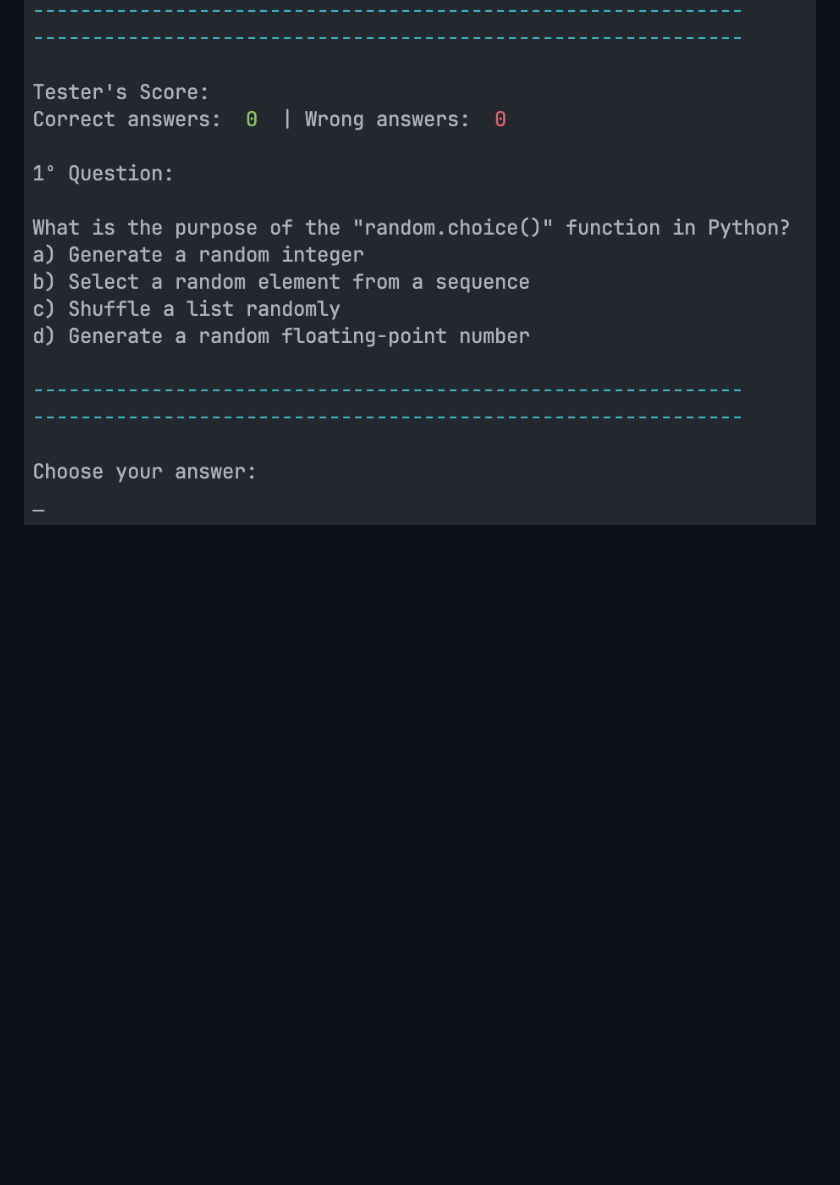
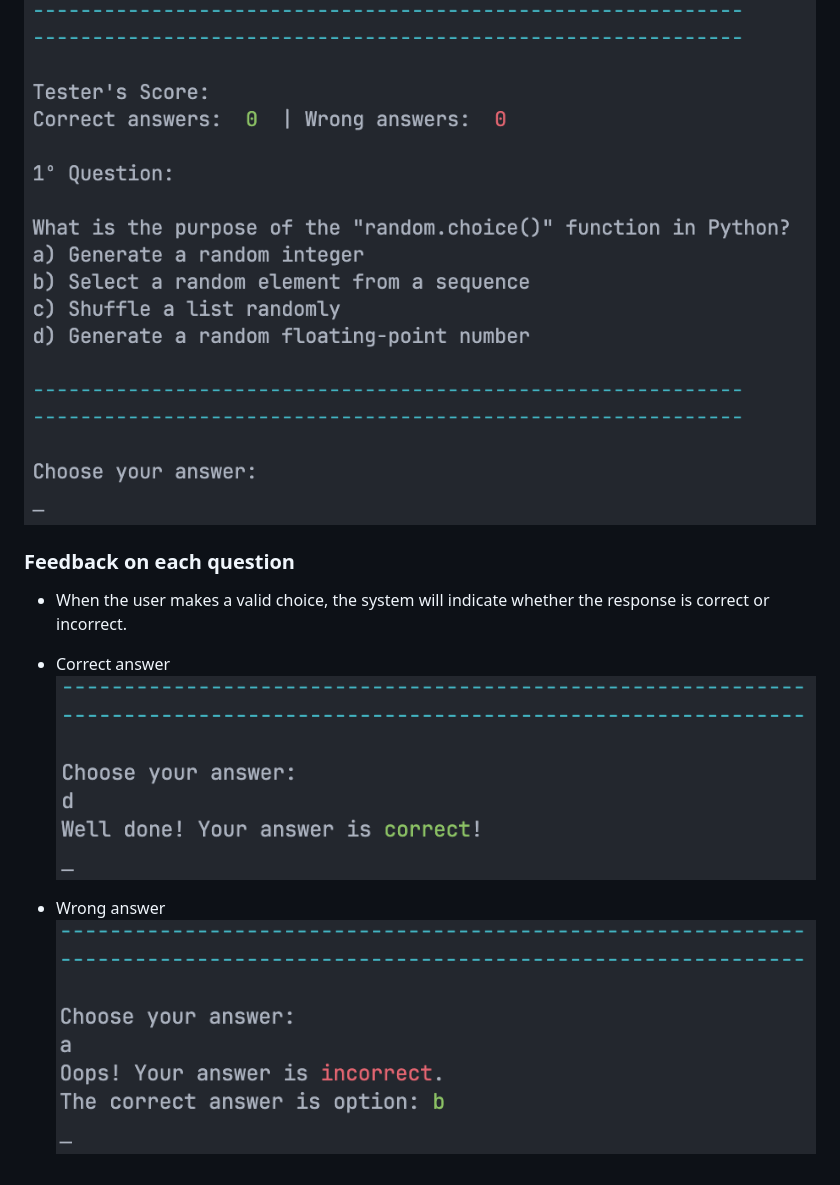
Before and after one commit to MaikonSchumann/portfolio-project3-python-quiz, a Markdown page: README.md, the part around the change. Drawn GitHub-style; blank space fills up the shorter version.

Commit message:
feat(readme): add Feedback on each question section to readme

```diff
--- a/README.md
+++ b/README.md
@@ -97,3 +97,13 @@ Lucid was used to create this flowchart, providing a concise representation of t
 - After the instructions are displayed, the quiz begins automatically. Questions are presented sequentially, each with four options. Users are instructed to choose from options a, b, c, or d.
 
 ![Questions](documentation/questions.png)
+
+### Feedback on each question
+
+- When the user makes a valid choice, the system will indicate whether the response is correct or incorrect.
+
+* Correct answer
+![Correct Answer](documentation/correct_answer.png)
+
+* Wrong answer
+![Wrong Answer](documentation/wrong_answer.png)
```
